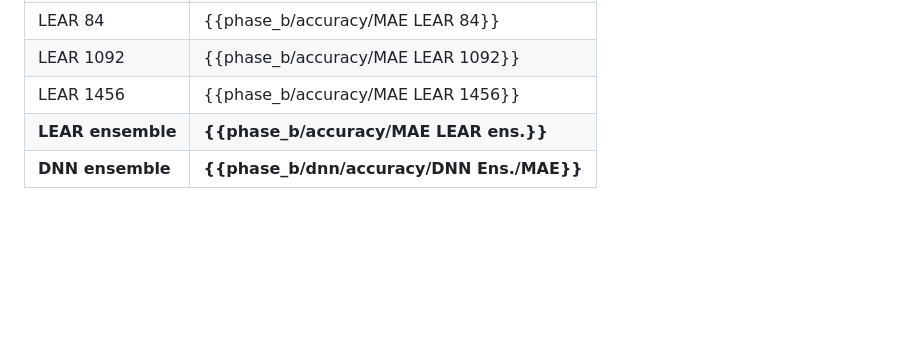
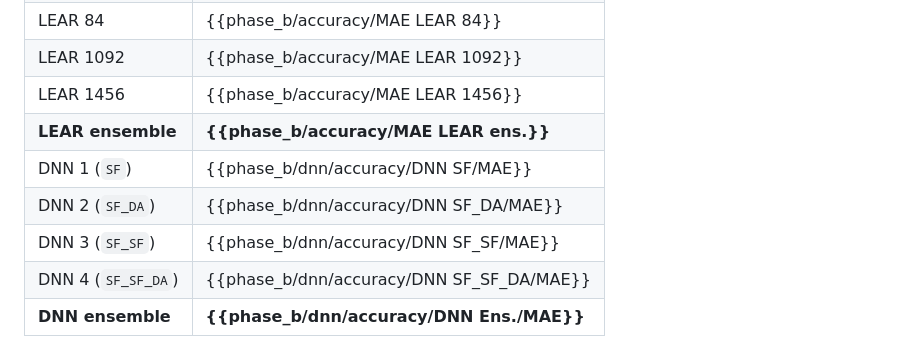
Before and after one commit to julienmoury/be-power-price-forecasting, a Markdown page: docs/README.template.md, the part around one of its changes. Drawn GitHub-style; blank space fills up the shorter version.

```diff
--- a/docs/README.template.md
+++ b/docs/README.template.md
@@ -150,6 +162,10 @@ of hours with a negative price.
 | LEAR 1092 | {{phase_b/accuracy/MAE LEAR 1092}} |
 | LEAR 1456 | {{phase_b/accuracy/MAE LEAR 1456}} |
 | **LEAR ensemble** | **{{phase_b/accuracy/MAE LEAR ens.}}** |
+| DNN 1 (`SF`) | {{phase_b/dnn/accuracy/DNN SF/MAE}} |
+| DNN 2 (`SF_DA`) | {{phase_b/dnn/accuracy/DNN SF_DA/MAE}} |
+| DNN 3 (`SF_SF`) | {{phase_b/dnn/accuracy/DNN SF_SF/MAE}} |
+| DNN 4 (`SF_SF_DA`) | {{phase_b/dnn/accuracy/DNN SF_SF_DA/MAE}} |
 | **DNN ensemble** | **{{phase_b/dnn/accuracy/DNN Ens./MAE}}** |
 
 - **LEAR ensemble vs naive: −{{phase_b/accuracy/gain vs naive (EUR per MWh)}} EUR/MWh
```
Also changed, not shown: other parts of docs/README.template.md (+18 -6 lines), README.md (+22 -6 lines), results/summary.md (+4 -0 lines), results/figures/monthly_mae.png, 7 other files.
